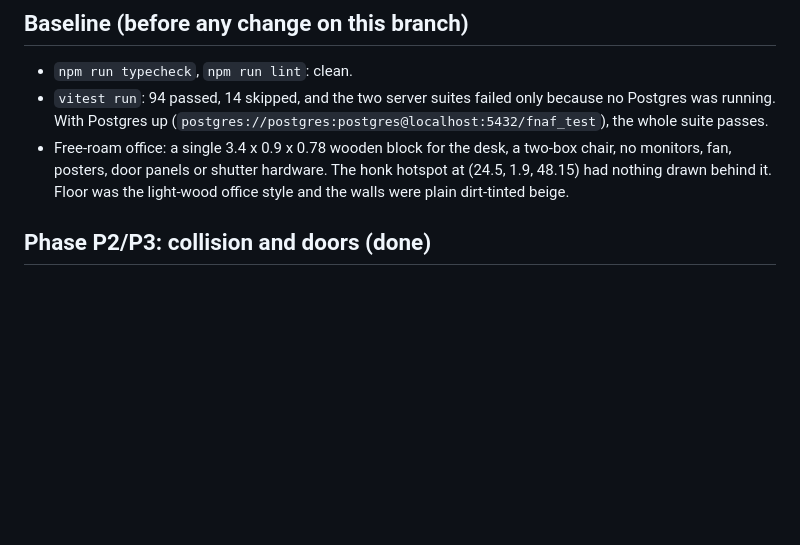
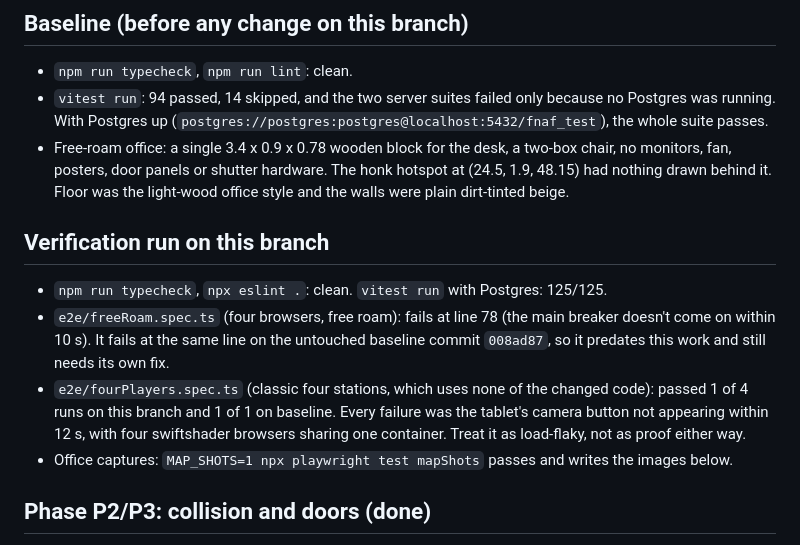
Before and after one commit to elliotread250-source/FNAF-Replica, a Markdown page: docs/MAP_REBUILD_PROGRESS.md, the part around the change. Rendered like a GitHub page; blank space fills up the shorter version.

Commit message:
docs(map): record e2e results for the office and door pass
Co-Authored-By: Claude Opus 5.5 <noreply@anthropic.com>
Claude-Session: https://claude.ai/code/session_01FecgMrn2TQYwJumBTf76L1

```diff
--- a/docs/MAP_REBUILD_PROGRESS.md
+++ b/docs/MAP_REBUILD_PROGRESS.md
@@ -12,6 +12,17 @@ is marked done without a test or a real in-game capture behind it.
 - Free-roam office: a single 3.4 x 0.9 x 0.78 wooden block for the desk, a two-box chair, no monitors, fan,
   posters, door panels or shutter hardware. The honk hotspot at (24.5, 1.9, 48.15) had nothing drawn behind it.
   Floor was the light-wood office style and the walls were plain dirt-tinted beige.
+
+## Verification run on this branch
+
+- `npm run typecheck`, `npx eslint .`: clean. `vitest run` with Postgres: 125/125.
+- `e2e/freeRoam.spec.ts` (four browsers, free roam): fails at line 78 (the main breaker doesn't come on within
+  10 s). It fails at the same line on the untouched baseline commit `008ad87`, so it predates this work and still
+  needs its own fix.
+- `e2e/fourPlayers.spec.ts` (classic four stations, which uses none of the changed code): passed 1 of 4 runs on
+  this branch and 1 of 1 on baseline. Every failure was the tablet's camera button not appearing within 12 s,
+  with four swiftshader browsers sharing one container. Treat it as load-flaky, not as proof either way.
+- Office captures: `MAP_SHOTS=1 npx playwright test mapShots` passes and writes the images below.
 
 ## Phase P2/P3: collision and doors (done)
 
```
